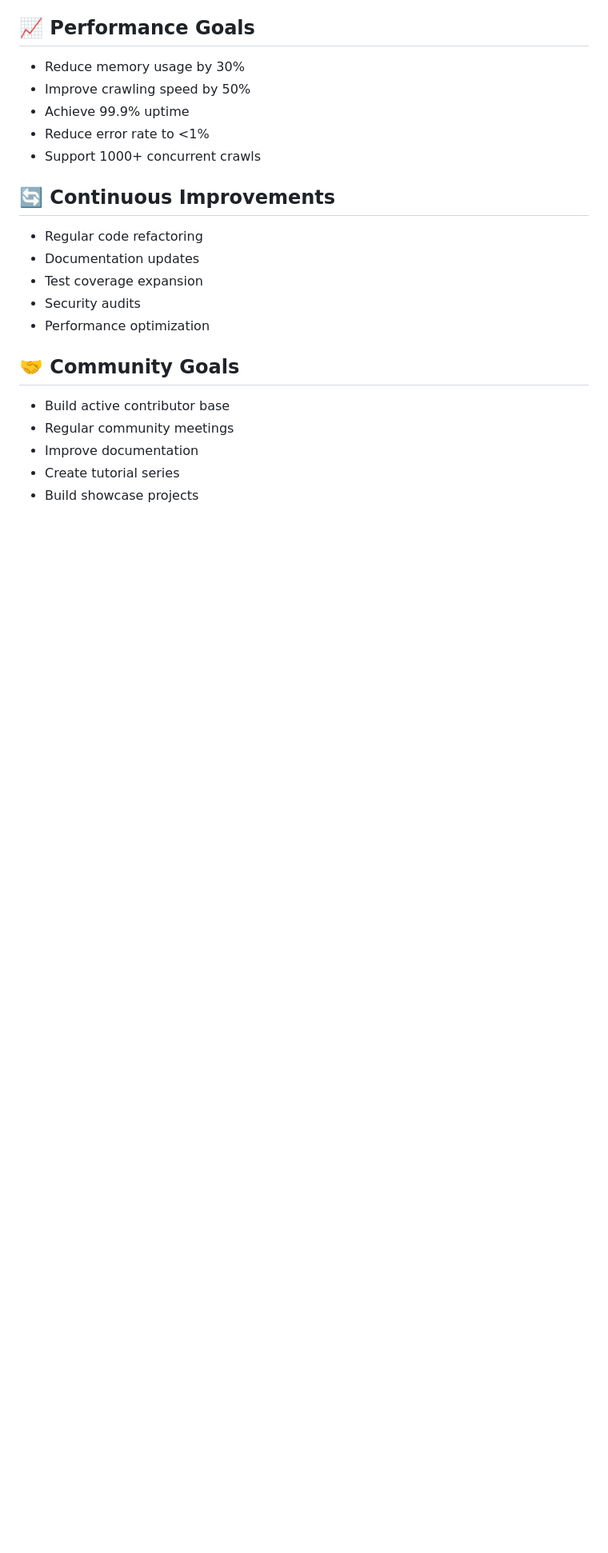
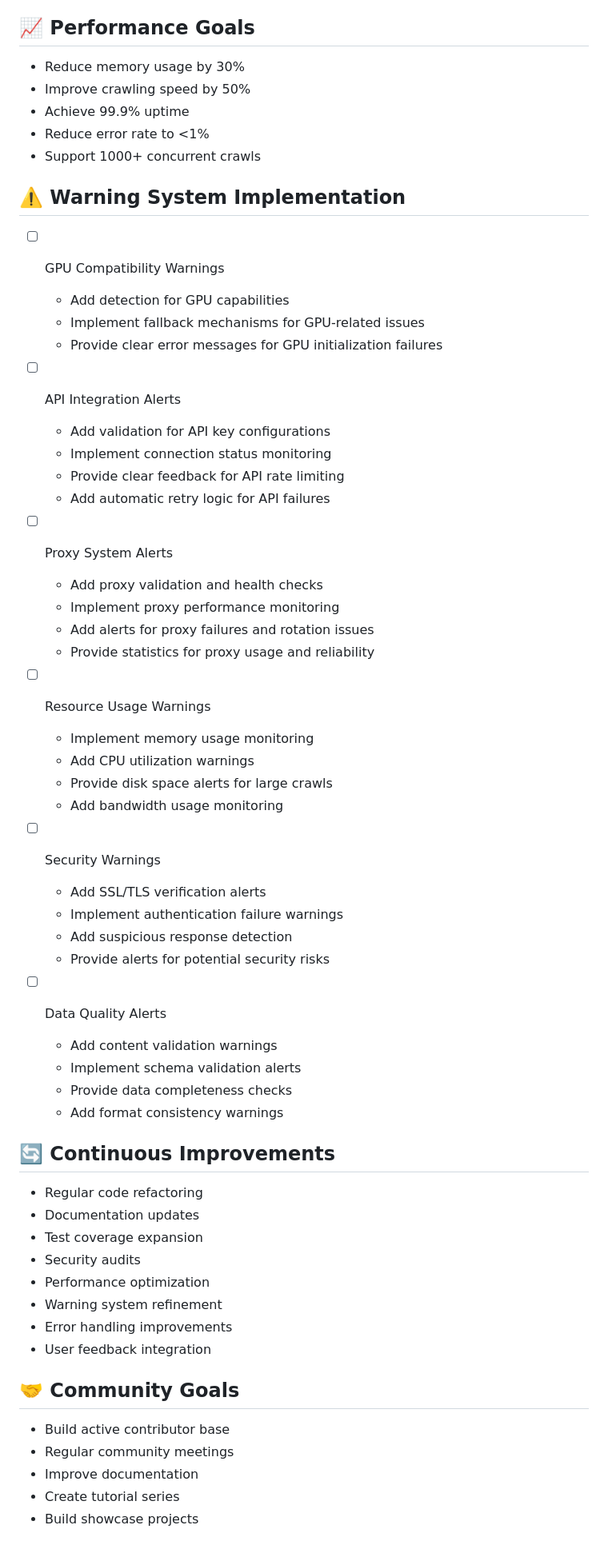
Before and after one commit to JonusNattapong/Crewzombitx64, a Markdown page: ROADMAP.md, the part around the change. Shown at 80% size. GitHub-like rendering; blank space fills up the shorter version.

Commit message:
Add warning system implementation details to ROADMAP

```diff
--- a/ROADMAP.md
+++ b/ROADMAP.md
@@ -99,12 +99,51 @@
 - Reduce error rate to <1%
 - Support 1000+ concurrent crawls
 
+## ⚠️ Warning System Implementation
+- [ ] GPU Compatibility Warnings
+  - Add detection for GPU capabilities
+  - Implement fallback mechanisms for GPU-related issues
+  - Provide clear error messages for GPU initialization failures
+
+- [ ] API Integration Alerts
+  - Add validation for API key configurations
+  - Implement connection status monitoring
+  - Provide clear feedback for API rate limiting
+  - Add automatic retry logic for API failures
+
+- [ ] Proxy System Alerts
+  - Add proxy validation and health checks
+  - Implement proxy performance monitoring
+  - Add alerts for proxy failures and rotation issues
+  - Provide statistics for proxy usage and reliability
+
+- [ ] Resource Usage Warnings
+  - Implement memory usage monitoring
+  - Add CPU utilization warnings
+  - Provide disk space alerts for large crawls
+  - Add bandwidth usage monitoring
+
+- [ ] Security Warnings
+  - Add SSL/TLS verification alerts
+  - Implement authentication failure warnings
+  - Add suspicious response detection
+  - Provide alerts for potential security risks
+
+- [ ] Data Quality Alerts
+  - Add content validation warnings
+  - Implement schema validation alerts
+  - Provide data completeness checks
+  - Add format consistency warnings
+
 ## 🔄 Continuous Improvements
 - Regular code refactoring
 - Documentation updates
 - Test coverage expansion
 - Security audits
 - Performance optimization
+- Warning system refinement
+- Error handling improvements
+- User feedback integration
 
 ## 🤝 Community Goals
 - Build active contributor base
```
